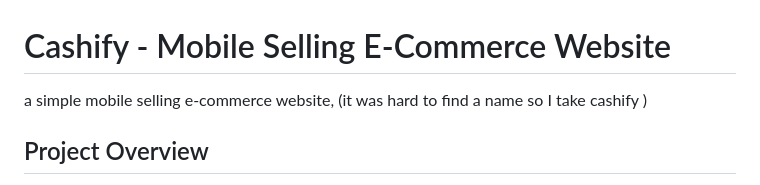
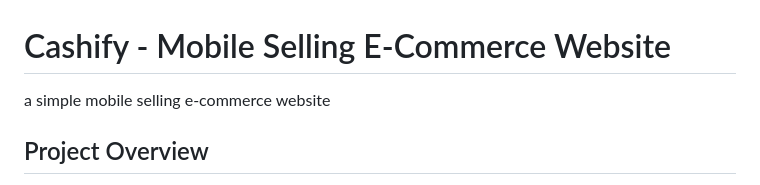
Before and after one commit to Ankursinsinwar/Like_cashify, a Markdown page: README.md, the part around the change. Rendered like a GitHub page.

```diff
--- a/README.md
+++ b/README.md
@@ -1,7 +1,7 @@
 
 # Cashify - Mobile Selling E-Commerce Website
 
-a simple mobile selling e-commerce website, (it was hard to find a name so I take cashify )
+a simple mobile selling e-commerce website
 
 ## Project Overview
 **Cashify** is a simple e-commerce platform designed for selling mobile phones. Users can browse available phones, add items to their cart, and proceed to checkout. The platform is built with a focus on user-friendly navigation and a smooth purchasing experience.
```
